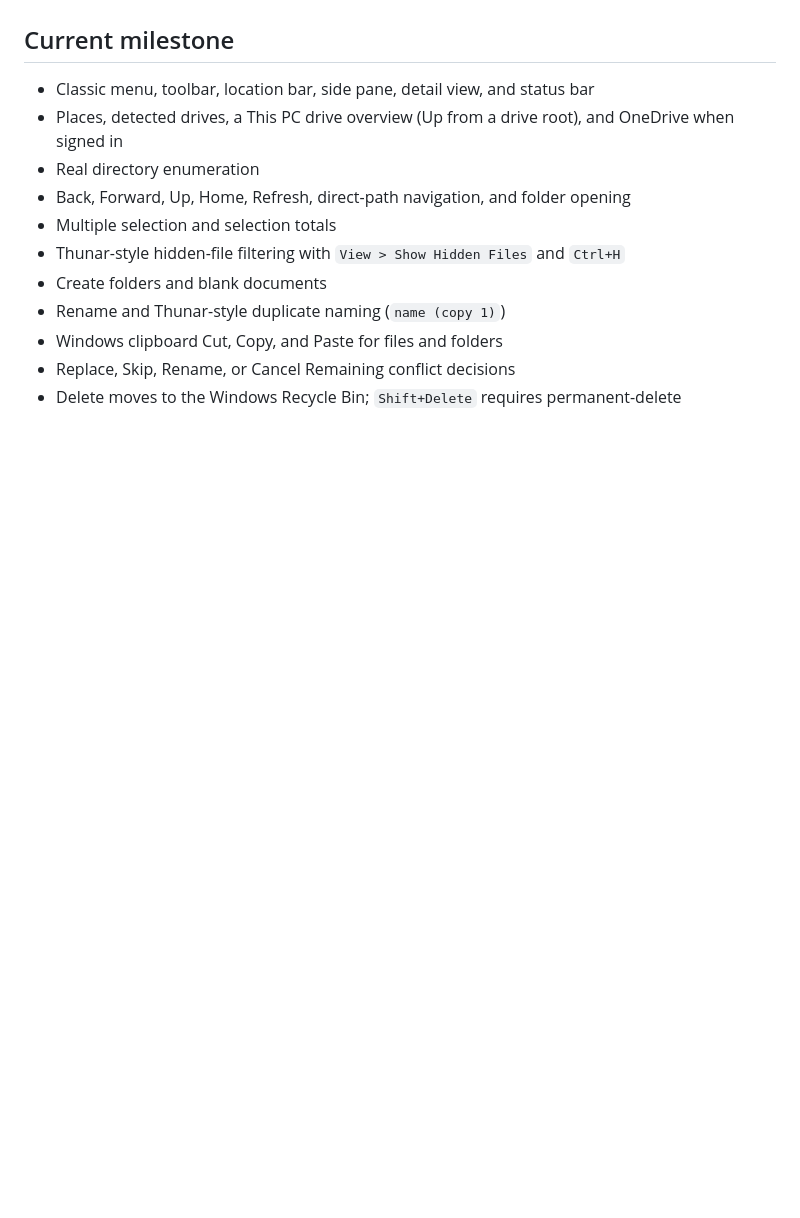
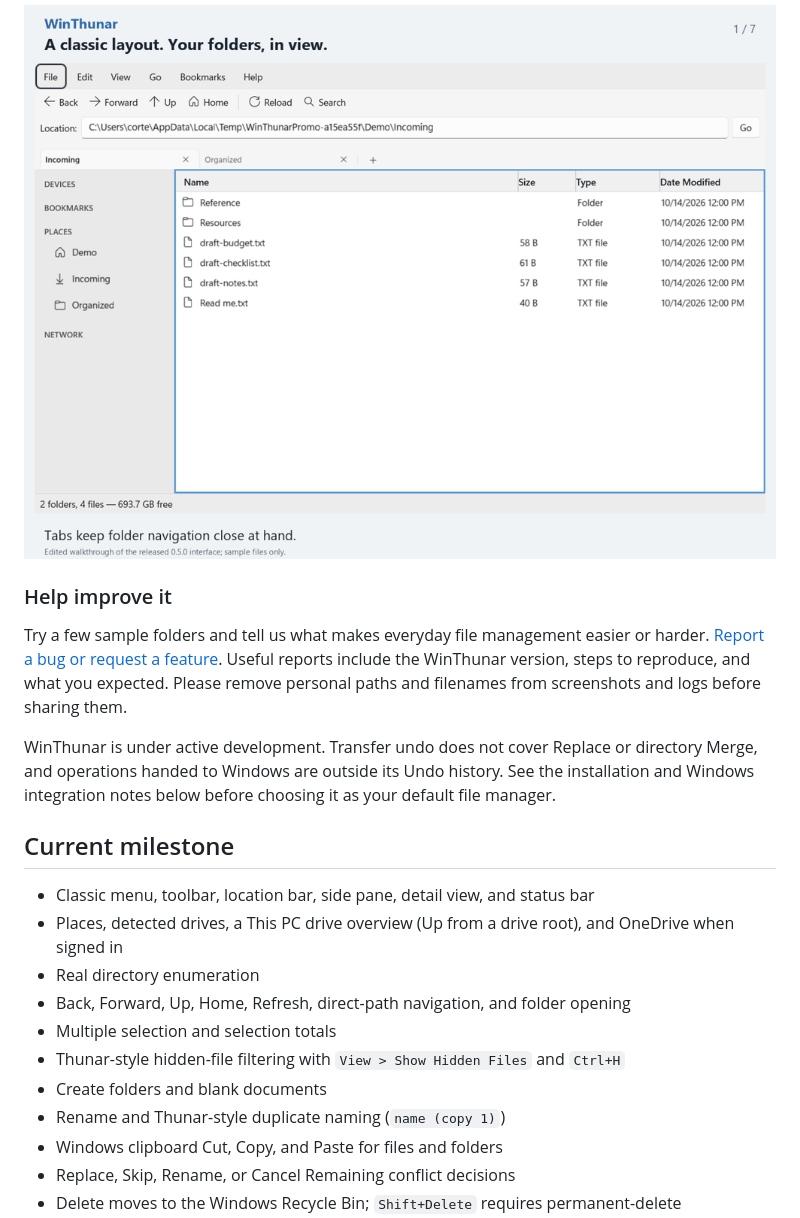
Before and after one commit to TheTriumphantFox/WinThunar, a Markdown page: README.md, the part around one of its changes. GitHub-like rendering; pictures changed too: docs/media/winthunar-demo.gif (added); folded sections open; blank space fills up the shorter version.

```diff
--- a/README.md
+++ b/README.md
@@ -7,3 +34,17 @@ The project is open source under the MIT License. It does not contain code copie
+![WinThunar walkthrough: tabs, split panes, a bulk-rename preview, and moving the renamed files](docs/media/winthunar-demo.gif)
+
+</details>
+
+### Help improve it
+
+Try a few sample folders and tell us what makes everyday file management easier or harder.
+[Report a bug or request a feature](https://github.com/TheTriumphantFox/WinThunar/issues).
+Useful reports include the WinThunar version, steps to reproduce, and what you expected.
+Please remove personal paths and filenames from screenshots and logs before sharing them.
+
+WinThunar is under active development. Transfer undo does not cover Replace or directory Merge,
+and operations handed to Windows are outside its Undo history. See the installation and Windows
+integration notes below before choosing it as your default file manager.
 
 ## Current milestone
 
```
Also changed, not shown: other parts of README.md (+32 -4 lines), docs/PROMOTION.md (added, +195 -0 lines), docs/media/winthunar-bulk-rename.png (added), docs/media/winthunar-overview.png (added), docs/media/winthunar-powershell.png (added), docs/media/winthunar-social.png (added), docs/media/winthunar-split-panes.png (added), 5 other files.
